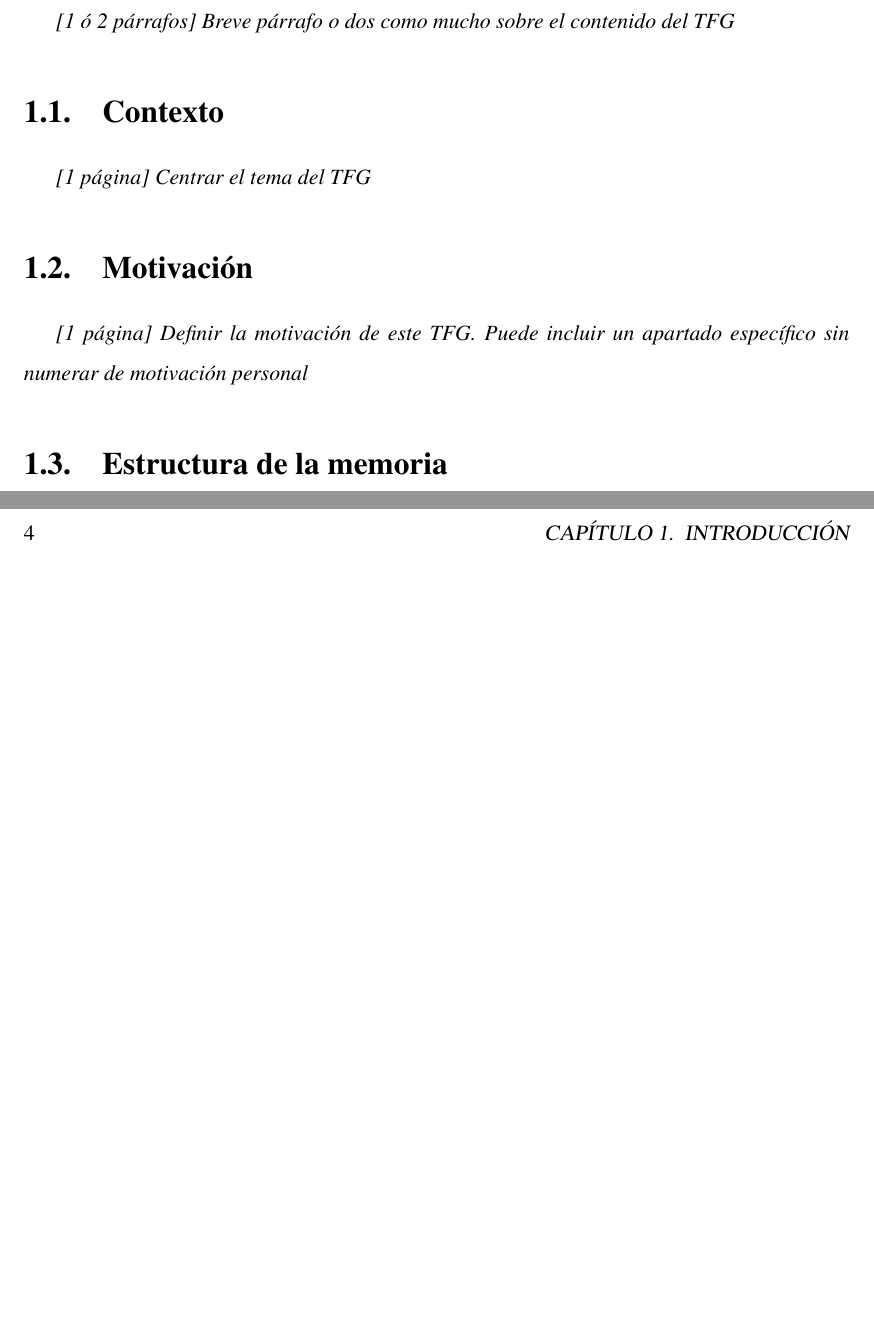
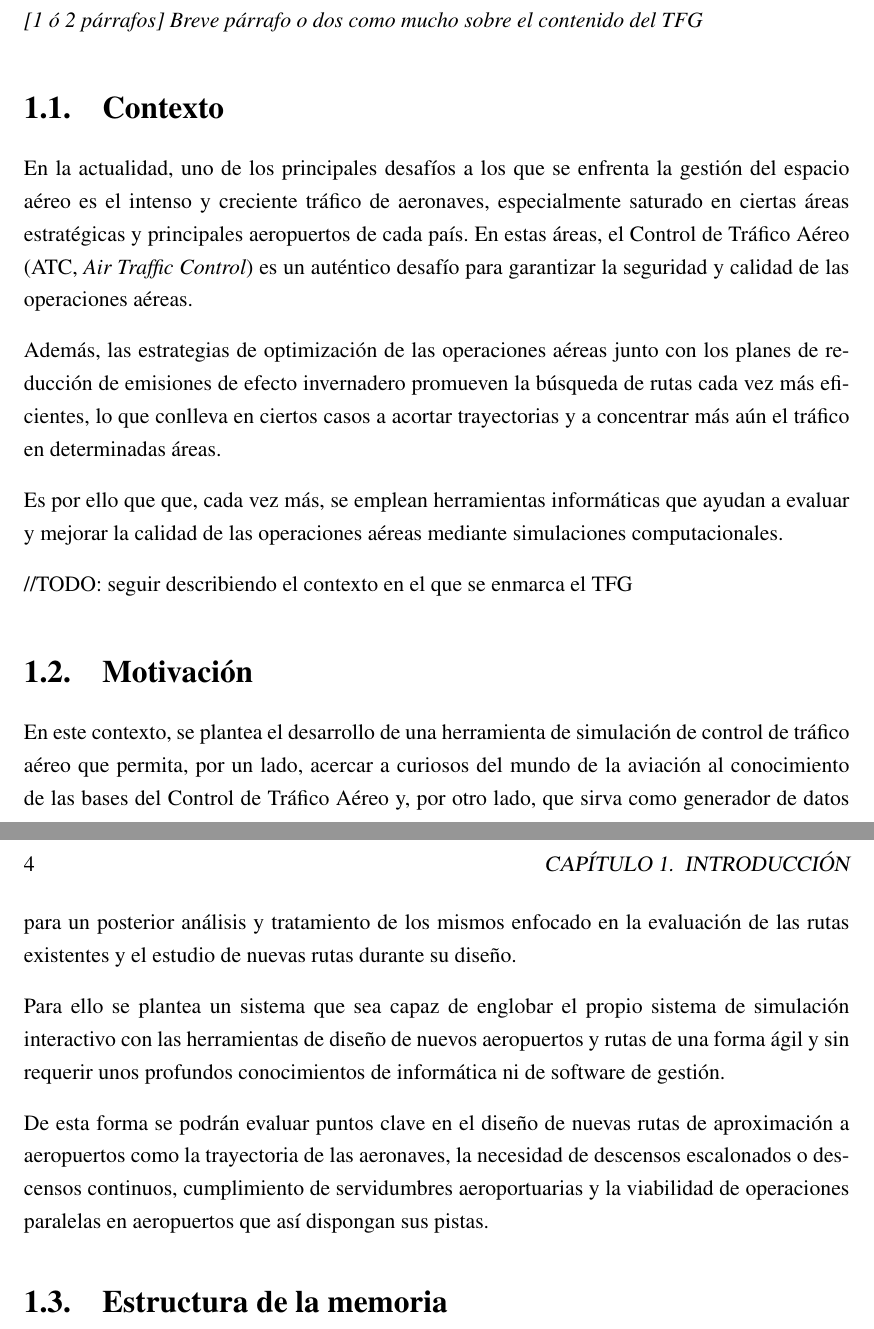
Before and after one commit to macgyver912/urjc-tfg, a LaTeX book (TFG - JaimeValle.tex, which reads content/chapters/Introduction.tex): two parts of pages 19 and 20 of 35, joined at a grey line, cut so that both start at the same text, the shorter picture padded with empty space. Compiled offline with pdfLaTeX.

Commit message:
[ADD] Contexto y motivación.

```diff
--- a/TFG - JaimeValle.tex
+++ b/TFG - JaimeValle.tex
@@ -13,12 +13,19 @@
 \usepackage[nottoc, notlot, notlof, notindex]{tocbibind} %% Opciones de índice
 \usepackage{latexsym}  %% Logo LaTeX
 
+\usepackage[skip=10pt]{parskip}	% To avoid default indentantion and add vertical space between paragraphs
+
+
+
+
+
+
 \input{./content/vars/Variables}
 
 \title{\docTitle}
 \author{\docAuthor}
 
-\renewcommand{\baselinestretch}{1.5}  %% Interlineado
+\renewcommand{\baselinestretch}{1.25}  % Interlineado
 
 \begin{document}
 
--- a/content/chapters/Introduction.tex
+++ b/content/chapters/Introduction.tex
@@ -6,12 +6,22 @@
 \section{Contexto}
 \label{sec:contexto}
 
-\textit{[1 página] Centrar el tema del TFG}
+En la actualidad, uno de los principales desafíos a los que se enfrenta la gestión del espacio aéreo es el intenso y creciente tráfico de aeronaves, especialmente saturado en ciertas áreas estratégicas y principales aeropuertos de cada país. En estas áreas, el Control de Tráfico Aéreo (ATC, \textit{Air Traffic Control}) es un auténtico desafío para garantizar la seguridad y calidad de las operaciones aéreas.
+
+Además, las estrategias de optimización de las operaciones aéreas junto con los planes de reducción de emisiones de efecto invernadero promueven la búsqueda de rutas cada vez más eficientes, lo que conlleva en ciertos casos a acortar trayectorias y a concentrar más aún el tráfico en determinadas áreas.
+
+Es por ello que que, cada vez más, se emplean herramientas informáticas que ayudan a evaluar y mejorar la calidad de las operaciones aéreas mediante simulaciones computacionales.
+
+//TODO: seguir describiendo el contexto en el que se enmarca el TFG
 
 \section{Motivación}
 \label{sec:motivación}
 
-\textit{[1 página] Definir la motivación de este TFG. Puede incluir un apartado específico sin numerar de motivación personal}
+En este contexto, se plantea el desarrollo de una herramienta de simulación de control de tráfico aéreo que permita, por un lado, acercar a curiosos del mundo de la aviación al conocimiento de las bases del Control de Tráfico Aéreo y, por otro lado, que sirva como generador de datos para un posterior análisis y tratamiento de los mismos enfocado en la evaluación de las rutas existentes y el estudio de nuevas rutas durante su diseño.
+
+Para ello se plantea un sistema que sea capaz de englobar el propio sistema de simulación interactivo con las herramientas de diseño de nuevos aeropuertos y rutas de una forma ágil y sin requerir unos profundos conocimientos de informática ni de software de gestión.
+
+De esta forma se podrán evaluar puntos clave en el diseño de nuevas rutas de aproximación a aeropuertos como la trayectoria de las aeronaves, la necesidad de descensos escalonados o descensos continuos, cumplimiento de servidumbres aeroportuarias y la viabilidad de operaciones paralelas en aeropuertos que así dispongan sus pistas.
 
 \section{Estructura de la memoria}
 \label{sec:estructura}
```
Also changed, not shown: content/title/Dedicatory.tex (+5 -0 lines), TFG - JaimeValle.pdf.
